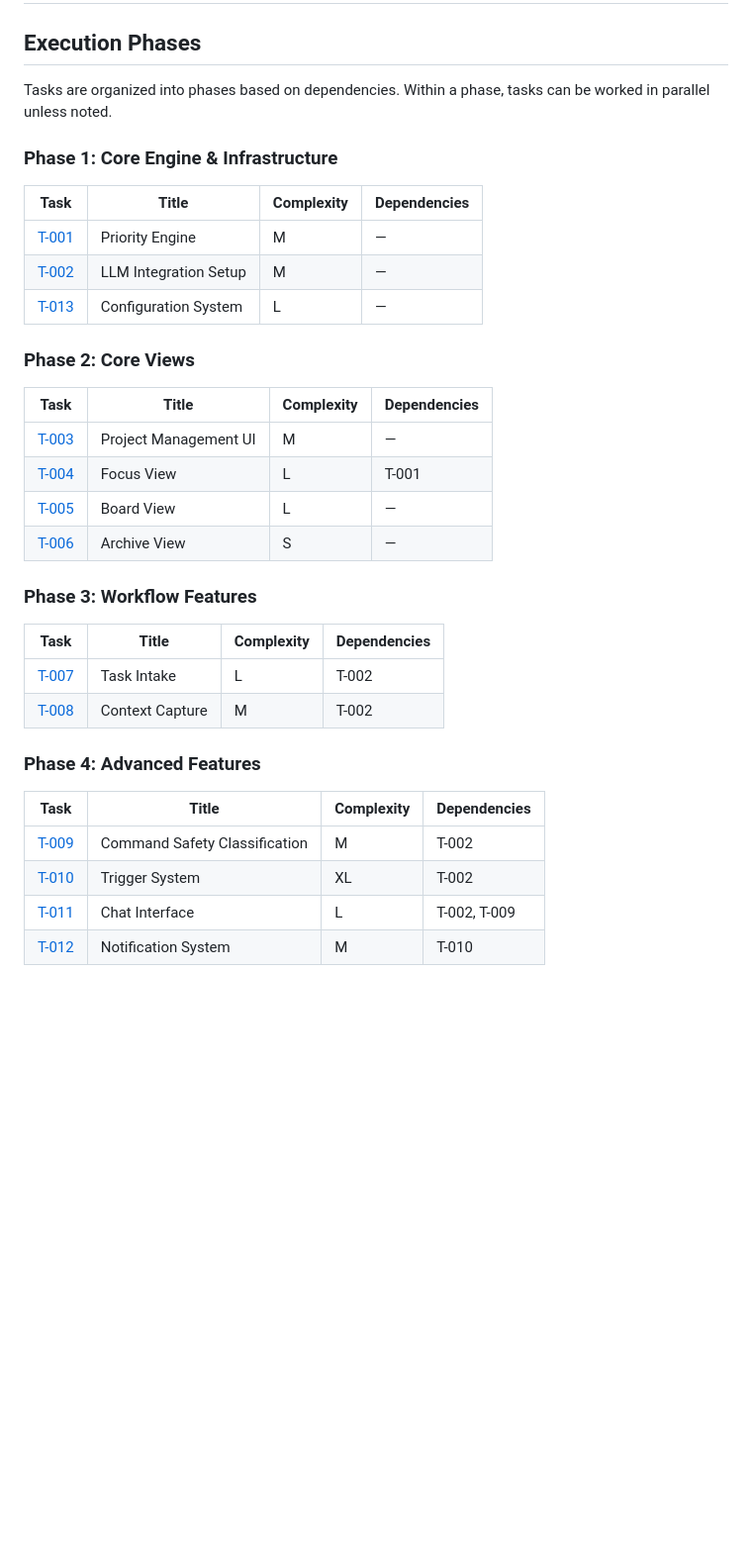
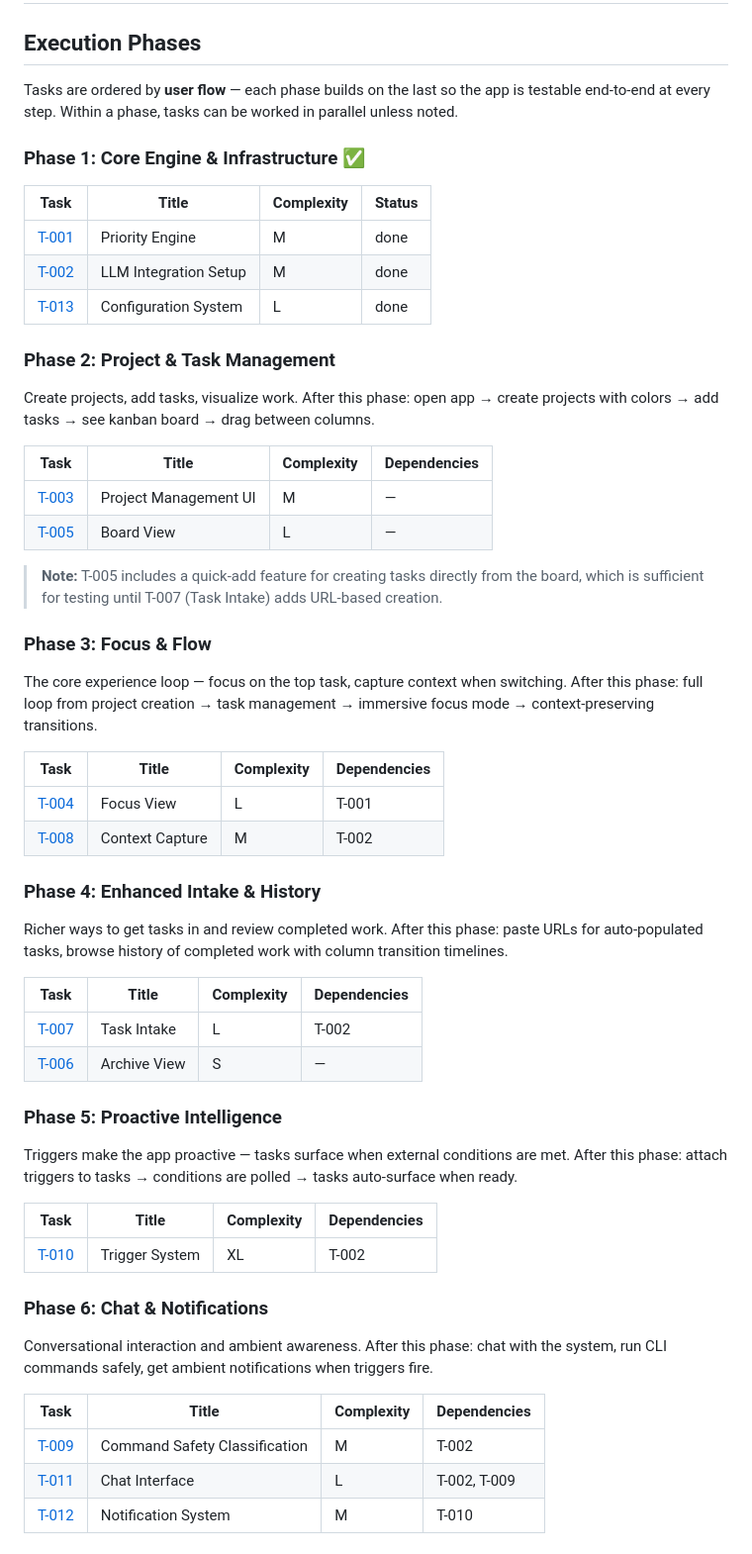
Before and after one commit to glitchassassin/chaos-coordinator, a Markdown page: docs/tasks/README.md, the part around one of its changes. Shown at 99% size. Rendered like a GitHub page; blank space fills up the shorter version.

Commit message:
docs: reorder task phases by user flow for continuous testability
Reorganize implementation phases so each step builds on the last and
the app is testable end-to-end at every point. Key change: Project
Management UI and Board View move to Phase 2 (before Focus View)
since you need projects and tasks in the system before anything else.

Co-Authored-By: Claude Opus 4.6 <noreply@anthropic.com>

```diff
--- a/docs/tasks/README.md
+++ b/docs/tasks/README.md
@@ -2,38 +2,60 @@
 
 ## Execution Phases
 
-Tasks are organized into phases based on dependencies. Within a phase, tasks can be worked in parallel unless noted.
+Tasks are ordered by **user flow** — each phase builds on the last so the app is testable end-to-end at every step. Within a phase, tasks can be worked in parallel unless noted.
 
-### Phase 1: Core Engine & Infrastructure
+### Phase 1: Core Engine & Infrastructure ✅
 
-| Task                                   | Title                 | Complexity | Dependencies |
-| -------------------------------------- | --------------------- | ---------- | ------------ |
-| [T-001](T-001-priority-engine.md)      | Priority Engine       | M          | —            |
-| [T-002](T-002-llm-integration.md)      | LLM Integration Setup | M          | —            |
-| [T-013](T-013-configuration-system.md) | Configuration System  | L          | —            |
+| Task                                   | Title                 | Complexity | Status |
+| -------------------------------------- | --------------------- | ---------- | ------ |
+| [T-001](T-001-priority-engine.md)      | Priority Engine       | M          | done   |
+| [T-002](T-002-llm-integration.md)      | LLM Integration Setup | M          | done   |
+| [T-013](T-013-configuration-system.md) | Configuration System  | L          | done   |
 
-### Phase 2: Core Views
+### Phase 2: Project & Task Management
+
+Create projects, add tasks, visualize work. After this phase: open app → create projects with colors → add tasks → see kanban board → drag between columns.
 
 | Task                                    | Title                 | Complexity | Dependencies |
 | --------------------------------------- | --------------------- | ---------- | ------------ |
 | [T-003](T-003-project-management-ui.md) | Project Management UI | M          | —            |
-| [T-004](T-004-focus-view.md)            | Focus View            | L          | T-001        |
 | [T-005](T-005-board-view.md)            | Board View            | L          | —            |
-| [T-006](T-006-archive-view.md)          | Archive View          | S          | —            |
 
-### Phase 3: Workflow Features
+> **Note:** T-005 includes a quick-add feature for creating tasks directly from the board, which is sufficient for testing until T-007 (Task Intake) adds URL-based creation.
+
+### Phase 3: Focus & Flow
+
+The core experience loop — focus on the top task, capture context when switching. After this phase: full loop from project creation → task management → immersive focus mode → context-preserving transitions.
 
 | Task                              | Title           | Complexity | Dependencies |
 | --------------------------------- | --------------- | ---------- | ------------ |
-| [T-007](T-007-task-intake.md)     | Task Intake     | L          | T-002        |
+| [T-004](T-004-focus-view.md)      | Focus View      | L          | T-001        |
 | [T-008](T-008-context-capture.md) | Context Capture | M          | T-002        |
 
-### Phase 4: Advanced Features
+### Phase 4: Enhanced Intake & History
+
+Richer ways to get tasks in and review completed work. After this phase: paste URLs for auto-populated tasks, browse history of completed work with column transition timelines.
+
+| Task                           | Title        | Complexity | Dependencies |
+| ------------------------------ | ------------ | ---------- | ------------ |
+| [T-007](T-007-task-intake.md)  | Task Intake  | L          | T-002        |
+| [T-006](T-006-archive-view.md) | Archive View | S          | —            |
+
+### Phase 5: Proactive Intelligence
+
+Triggers make the app proactive — tasks surface when external conditions are met. After this phase: attach triggers to tasks → conditions are polled → tasks auto-surface when ready.
+
+| Task                             | Title          | Complexity | Dependencies |
+| -------------------------------- | -------------- | ---------- | ------------ |
+| [T-010](T-010-trigger-system.md) | Trigger System | XL         | T-002        |
+
+### Phase 6: Chat & Notifications
+
+Conversational interaction and ambient awareness. After this phase: chat with the system, run CLI commands safely, get ambient notifications when triggers fire.
 
 | Task                                  | Title                         | Complexity | Dependencies |
 | ------------------------------------- | ----------------------------- | ---------- | ------------ |
 | [T-009](T-009-command-safety.md)      | Command Safety Classification | M          | T-002        |
-| [T-010](T-010-trigger-system.md)      | Trigger System                | XL         | T-002        |
 | [T-011](T-011-chat-interface.md)      | Chat Interface                | L          | T-002, T-009 |
 | [T-012](T-012-notification-system.md) | Notification System           | M          | T-010        |
 
```
Also changed, not shown: other parts of docs/tasks/README.md (+18 -3 lines).
